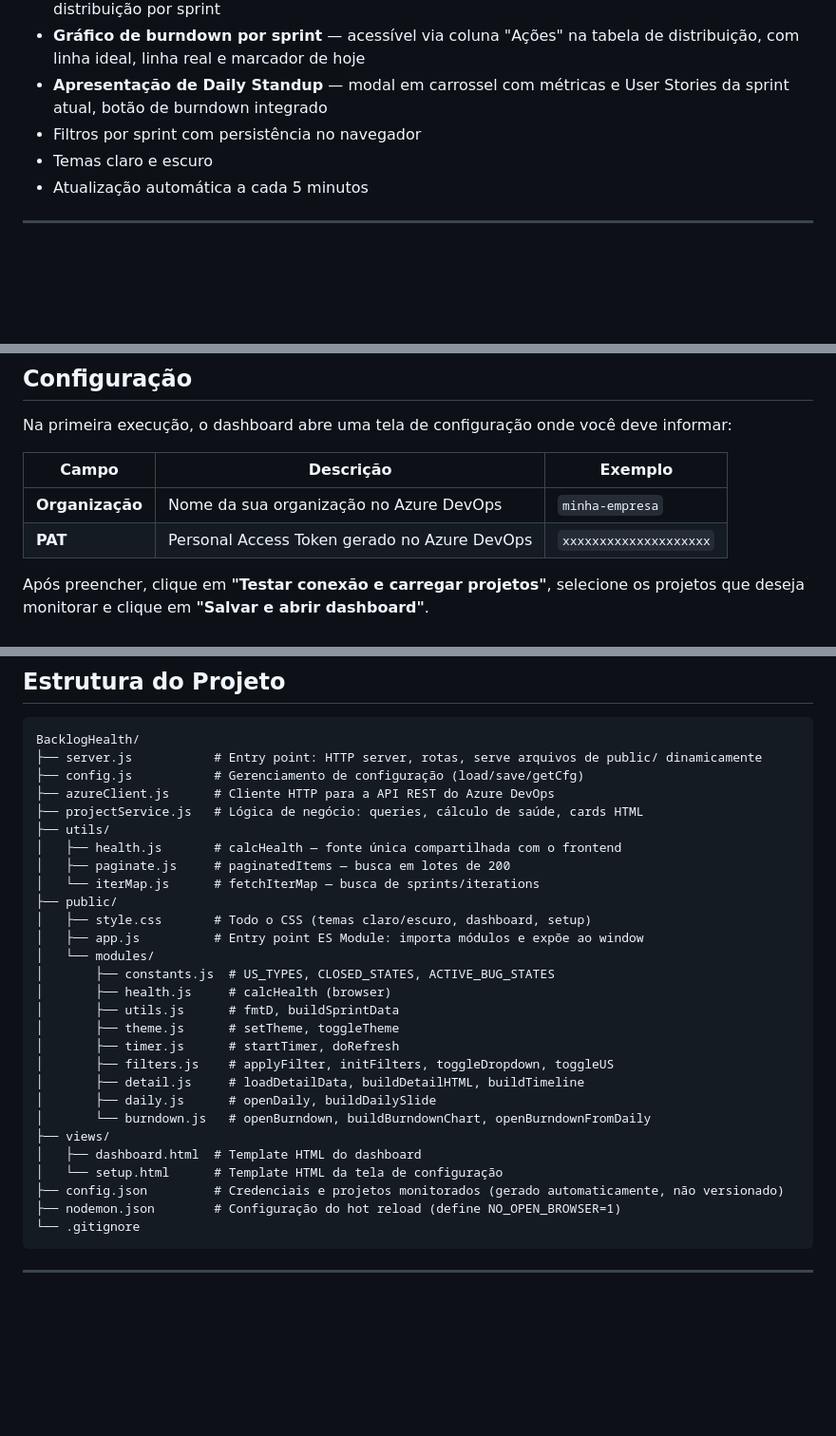
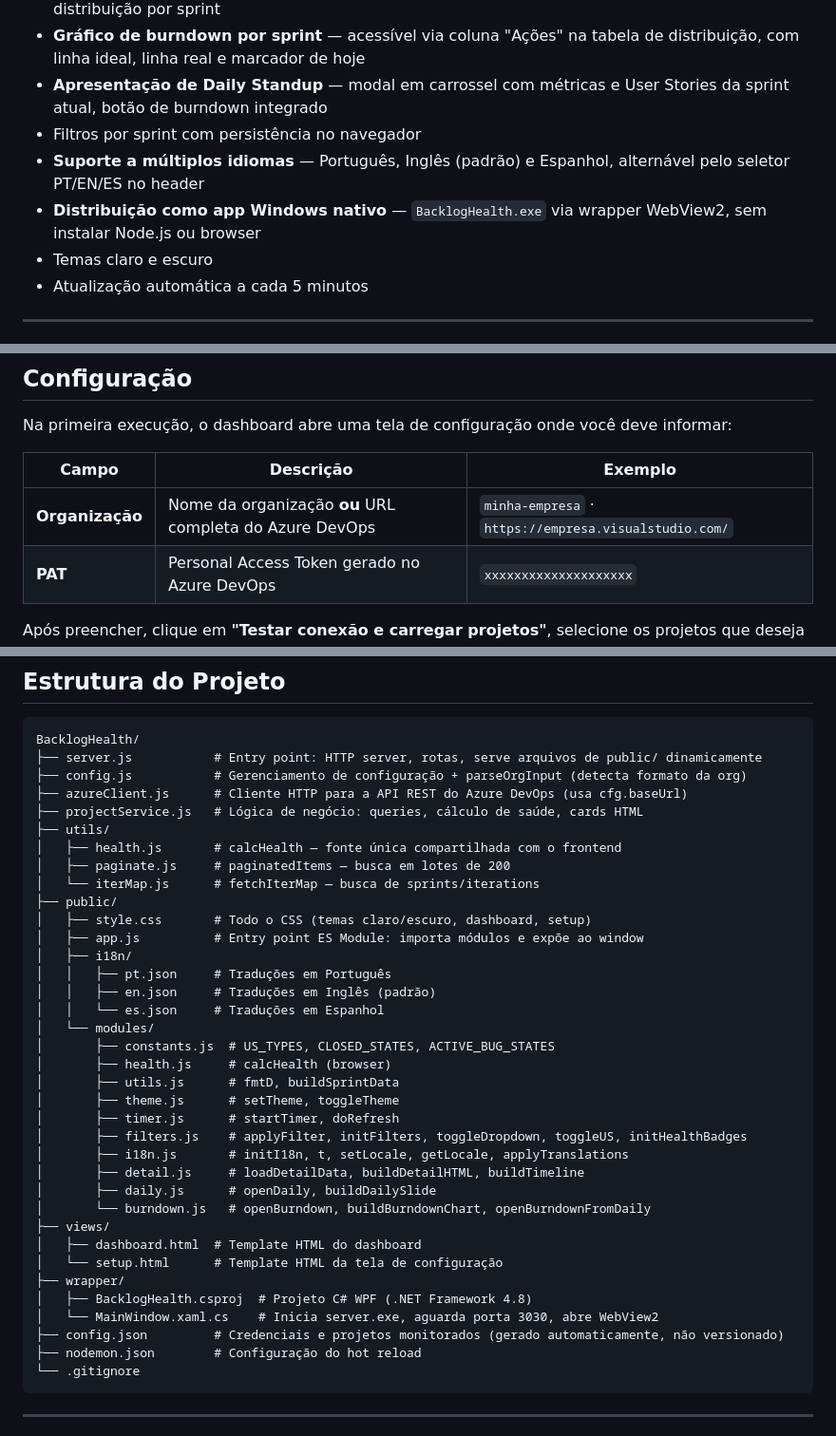
Before and after one commit to mauriliosfc/BacklogHealth, a Markdown page: README.md, 3 parts joined by grey strips. Shown at 95% size. GitHub-like rendering; blank space fills up the shorter version.

````diff
--- a/README.md
+++ b/README.md
@@ -14,6 +14,8 @@ Dashboard para monitoramento e análise de saúde dos backlogs de projetos no **
 - **Gráfico de burndown por sprint** — acessível via coluna "Ações" na tabela de distribuição, com linha ideal, linha real e marcador de hoje
 - **Apresentação de Daily Standup** — modal em carrossel com métricas e User Stories da sprint atual, botão de burndown integrado
 - Filtros por sprint com persistência no navegador
+- **Suporte a múltiplos idiomas** — Português, Inglês (padrão) e Espanhol, alternável pelo seletor PT/EN/ES no header
+- **Distribuição como app Windows nativo** — `BacklogHealth.exe` via wrapper WebView2, sem instalar Node.js ou browser
 - Temas claro e escuro
 - Atualização automática a cada 5 minutos
 
@@ -52,7 +54,7 @@ Na primeira execução, o dashboard abre uma tela de configuração onde você d
 
 | Campo | Descrição | Exemplo |
 |-------|-----------|---------|
-| **Organização** | Nome da sua organização no Azure DevOps | `minha-empresa` |
+| **Organização** | Nome da organização **ou** URL completa do Azure DevOps | `minha-empresa` · `https://empresa.visualstudio.com/` |
 | **PAT** | Personal Access Token gerado no Azure DevOps | `xxxxxxxxxxxxxxxxxxxx` |
 
 Após preencher, clique em **"Testar conexão e carregar projetos"**, selecione os projetos que deseja monitorar e clique em **"Salvar e abrir dashboard"**.
@@ -82,8 +84,8 @@ O servidor sobe na porta **3030**. Para encerrar, pressione `Ctrl+C`.
 ```
 BacklogHealth/
 ├── server.js           # Entry point: HTTP server, rotas, serve arquivos de public/ dinamicamente
-├── config.js           # Gerenciamento de configuração (load/save/getCfg)
-├── azureClient.js      # Cliente HTTP para a API REST do Azure DevOps
+├── config.js           # Gerenciamento de configuração + parseOrgInput (detecta formato da org)
+├── azureClient.js      # Cliente HTTP para a API REST do Azure DevOps (usa cfg.baseUrl)
 ├── projectService.js   # Lógica de negócio: queries, cálculo de saúde, cards HTML
 ├── utils/
 │   ├── health.js       # calcHealth — fonte única compartilhada com o frontend
@@ -92,21 +94,29 @@ BacklogHealth/
 ├── public/
 │   ├── style.css       # Todo o CSS (temas claro/escuro, dashboard, setup)
 │   ├── app.js          # Entry point ES Module: importa módulos e expõe ao window
+│   ├── i18n/
+│   │   ├── pt.json     # Traduções em Português
+│   │   ├── en.json     # Traduções em Inglês (padrão)
+│   │   └── es.json     # Traduções em Espanhol
 │   └── modules/
 │       ├── constants.js  # US_TYPES, CLOSED_STATES, ACTIVE_BUG_STATES
 │       ├── health.js     # calcHealth (browser)
 │       ├── utils.js      # fmtD, buildSprintData
 │       ├── theme.js      # setTheme, toggleTheme
 │       ├── timer.js      # startTimer, doRefresh
-│       ├── filters.js    # applyFilter, initFilters, toggleDropdown, toggleUS
+│       ├── filters.js    # applyFilter, initFilters, toggleDropdown, toggleUS, initHealthBadges
+│       ├── i18n.js       # initI18n, t, setLocale, getLocale, applyTranslations
 │       ├── detail.js     # loadDetailData, buildDetailHTML, buildTimeline
 │       ├── daily.js      # openDaily, buildDailySlide
 │       └── burndown.js   # openBurndown, buildBurndownChart, openBurndownFromDaily
 ├── views/
 │   ├── dashboard.html  # Template HTML do dashboard
 │   └── setup.html      # Template HTML da tela de configuração
+├── wrapper/
+│   ├── BacklogHealth.csproj  # Projeto C# WPF (.NET Framework 4.8)
+│   └── MainWindow.xaml.cs    # Inicia server.exe, aguarda porta 3030, abre WebView2
 ├── config.json         # Credenciais e projetos monitorados (gerado automaticamente, não versionado)
-├── nodemon.json        # Configuração do hot reload (define NO_OPEN_BROWSER=1)
+├── nodemon.json        # Configuração do hot reload
 └── .gitignore
 ```
 
````
Also changed, not shown: CLAUDE.md (+26 -7 lines), build.md (+1 -1 lines).
